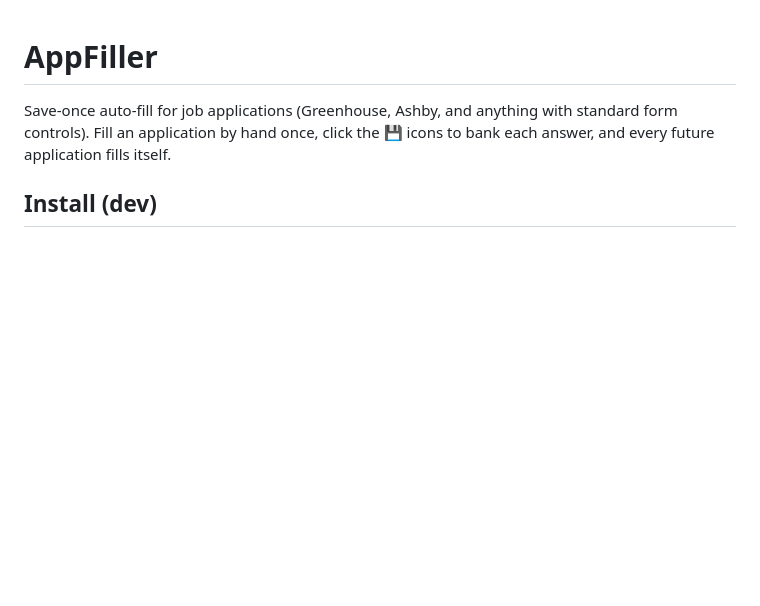
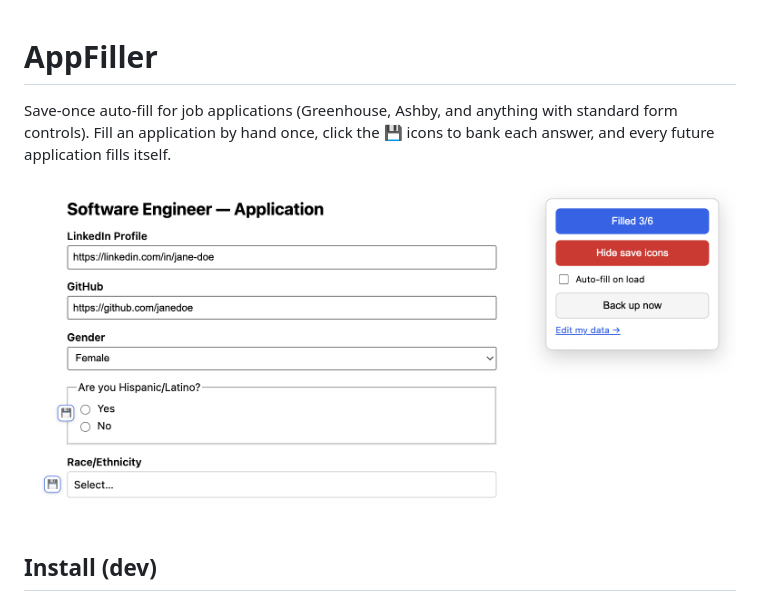
Before and after one commit to jdcodes1/appfiller, a Markdown page: README.md, the part around the change. GitHub-like rendering; pictures changed too: docs/screenshot.png (added); blank space fills up the shorter version.

Commit message:
docs: add screenshot to README
Co-Authored-By: Claude Opus 5 (1M context) <noreply@anthropic.com>
Claude-Session: https://claude.ai/code/session_01A51XKob56QeNBW1jTS35JK

```diff
--- a/README.md
+++ b/README.md
@@ -1,6 +1,8 @@
 # AppFiller
 
 Save-once auto-fill for job applications (Greenhouse, Ashby, and anything with standard form controls). Fill an application by hand once, click the 💾 icons to bank each answer, and every future application fills itself.
+
+![AppFiller filling a job application, with 💾 save icons next to unfilled fields and the popup showing Filled 3/6](docs/screenshot.png)
 
 ## Install (dev)
 1. `npm install`
```
